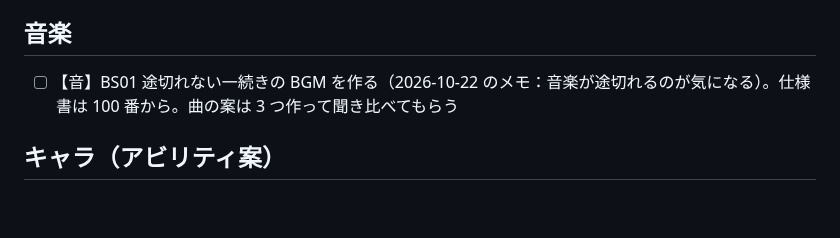
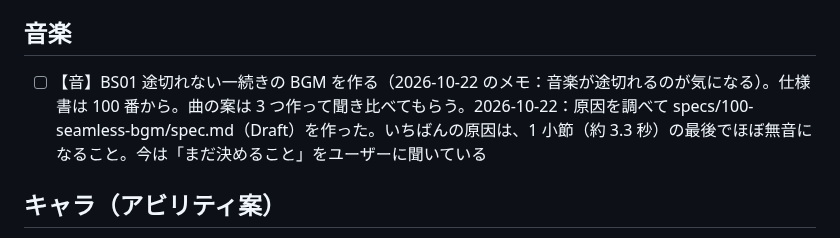
Before and after one commit to ItoJun0006/coffee-survival, a Markdown page: specs/backlog/tasks.md, the part around the change. GitHub-like rendering; blank space fills up the shorter version.

Commit message:
BS01 途切れない BGM：原因を調べて仕様書 100（Draft）を作る
Co-Authored-By: Claude Opus 5.5 <noreply@anthropic.com>
Claude-Session: https://claude.ai/code/session_013ujwALN8YRBfmT3qkoF2qQ

```diff
--- a/specs/backlog/tasks.md
+++ b/specs/backlog/tasks.md
@@ -29,7 +29,7 @@
 
 ## 音楽
 
-- [ ] 【音】BS01 途切れない一続きの BGM を作る（2026-10-22 のメモ：音楽が途切れるのが気になる）。仕様書は 100 番から。曲の案は 3 つ作って聞き比べてもらう
+- [ ] 【音】BS01 途切れない一続きの BGM を作る（2026-10-22 のメモ：音楽が途切れるのが気になる）。仕様書は 100 番から。曲の案は 3 つ作って聞き比べてもらう。2026-10-22：原因を調べて specs/100-seamless-bgm/spec.md（Draft）を作った。いちばんの原因は、1 小節（約 3.3 秒）の最後でほぼ無音になること。今は「まだ決めること」をユーザーに聞いている
 
 ## キャラ（アビリティ案）
 
```
Also changed, not shown: specs/100-seamless-bgm/spec.md (added, +74 -0 lines).
